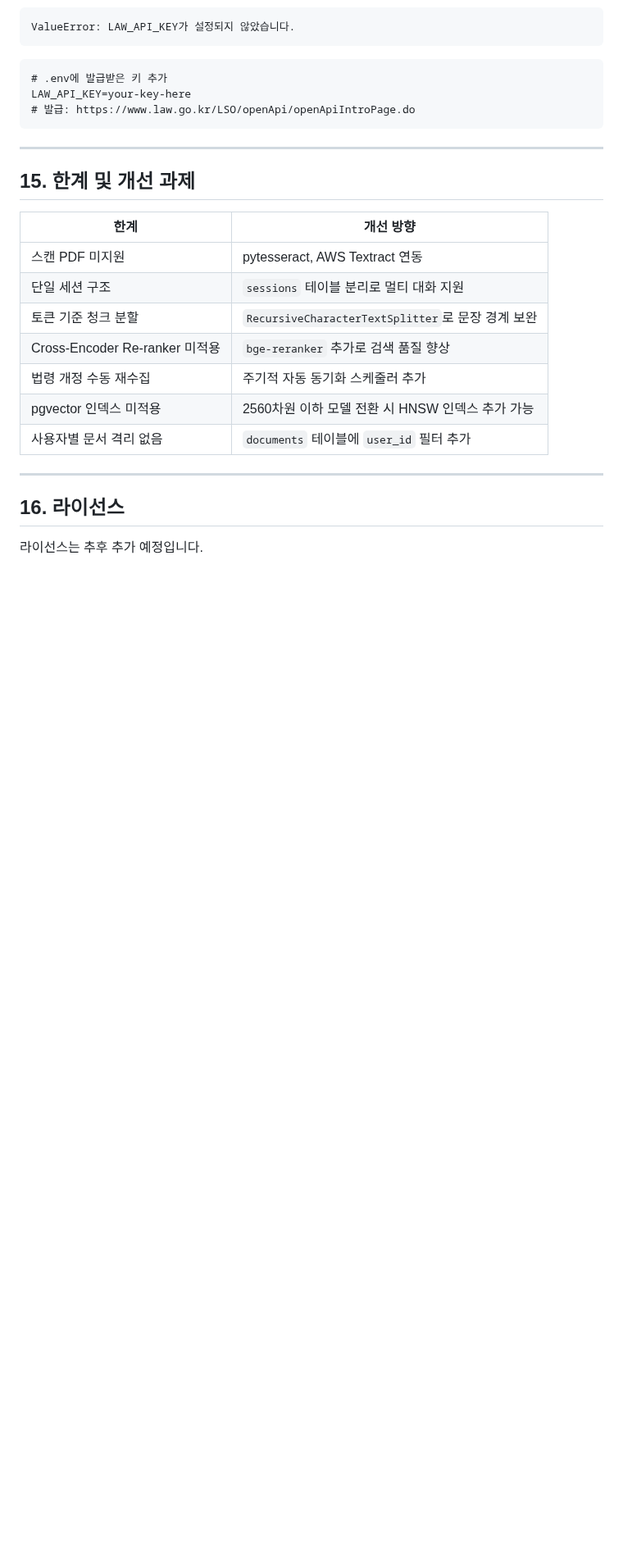
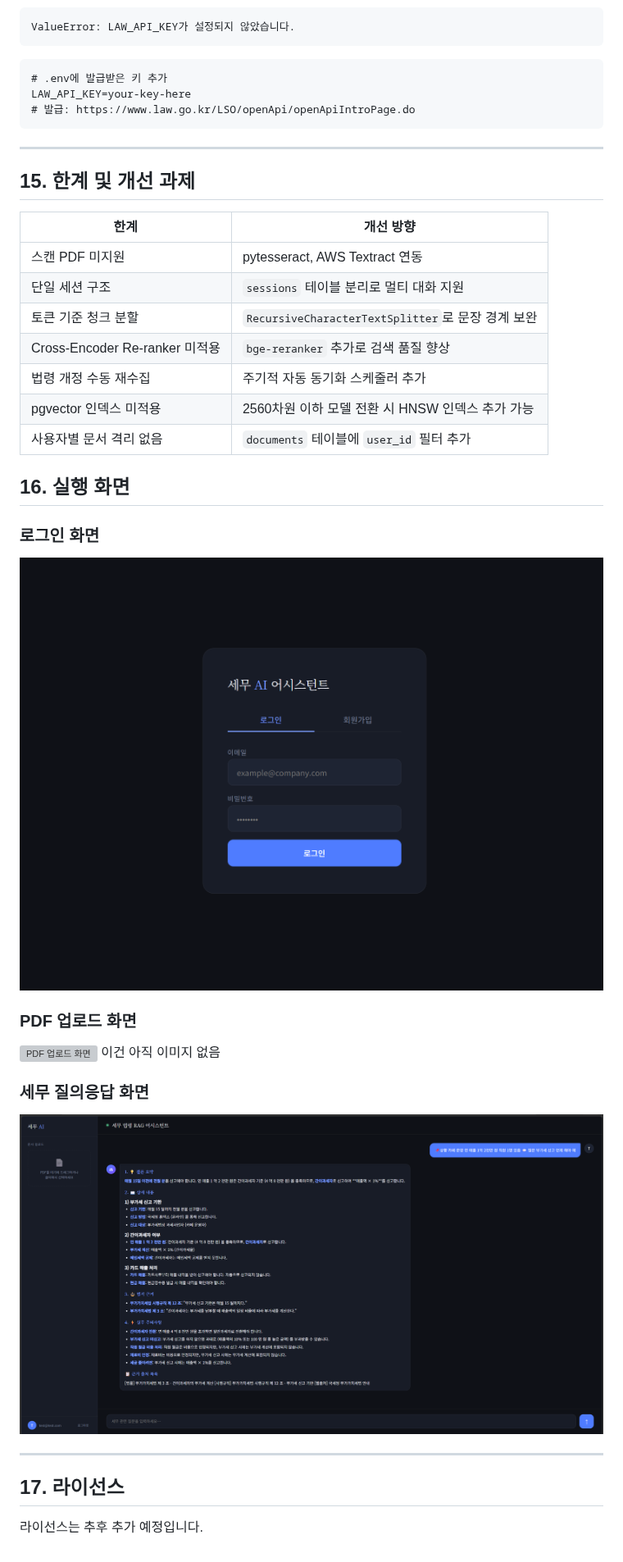
Before and after one commit to pth6254/tax_assistant, a Markdown page: README.md, the part around the change. Shown at 82% size. Drawn GitHub-style; pictures changed too: assets/demo_chat.png (added), assets/demo_login.png (added); blank space fills up the shorter version; grey boxes are pictures that could not be loaded.

```diff
--- a/README.md
+++ b/README.md
@@ -580,8 +580,19 @@ LAW_API_KEY=your-key-here
 | pgvector 인덱스 미적용 | 2560차원 이하 모델 전환 시 HNSW 인덱스 추가 가능 |
 | 사용자별 문서 격리 없음 | `documents` 테이블에 `user_id` 필터 추가 |
 
+## 16. 실행 화면
+
+### 로그인 화면
+![로그인 화면](./assets/demo_login.png)
+
+### PDF 업로드 화면
+![PDF 업로드 화면](./assets/demo-upload.png) 이건 아직 이미지 없음
+
+### 세무 질의응답 화면
+![세무 질의응답 화면](./assets/demo_chat.png)
+
 ---
 
-## 16. 라이선스
+## 17. 라이선스
 
 라이선스는 추후 추가 예정입니다.
```
Also changed, not shown: 5 other files.
